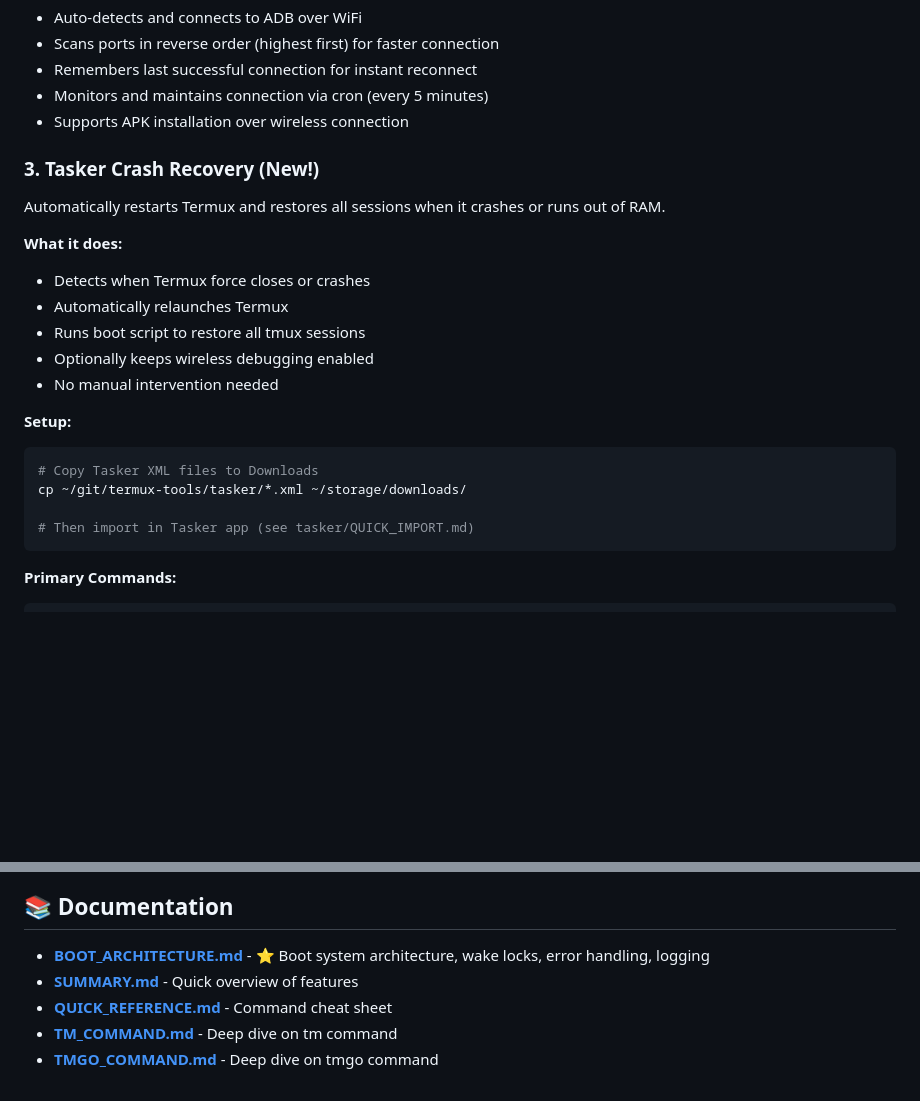
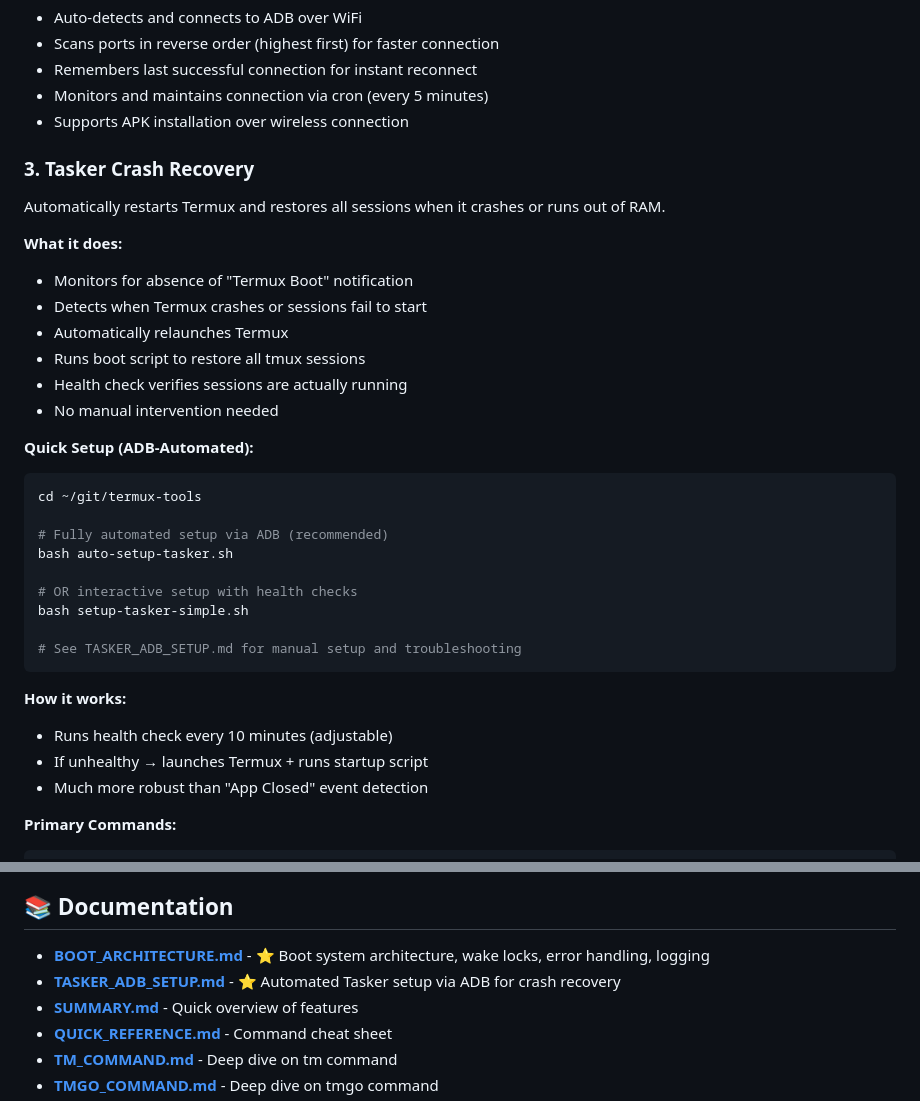
Before and after one commit to tribixbite/termux-tools, a Markdown page: README.md, 2 parts joined by grey strips. Rendered like a GitHub page; blank space fills up the shorter version.

Commit message:
docs: update README with ADB Tasker automation
- Update Tasker section with new ADB-automated setup
- Remove old manual XML import instructions
- Add notification-based monitoring explanation
- Reference TASKER_ADB_SETUP.md guide
- Highlight health check approach (more robust)

🤖 Generated with [Claude Code](https://claude.com/claude-code)

Co-Authored-By: Claude <noreply@anthropic.com>

````diff
--- a/README.md
+++ b/README.md
@@ -26,24 +26,35 @@ Keeps ADB wireless debugging connected automatically for seamless Android develo
 - Monitors and maintains connection via cron (every 5 minutes)
 - Supports APK installation over wireless connection
 
-### 3. Tasker Crash Recovery (New!)
+### 3. Tasker Crash Recovery
 
 Automatically restarts Termux and restores all sessions when it crashes or runs out of RAM.
 
 **What it does:**
-- Detects when Termux force closes or crashes
+- Monitors for absence of "Termux Boot" notification
+- Detects when Termux crashes or sessions fail to start
 - Automatically relaunches Termux
 - Runs boot script to restore all tmux sessions
-- Optionally keeps wireless debugging enabled
+- Health check verifies sessions are actually running
 - No manual intervention needed
 
-**Setup:**
+**Quick Setup (ADB-Automated):**
 ```bash
-# Copy Tasker XML files to Downloads
-cp ~/git/termux-tools/tasker/*.xml ~/storage/downloads/
+cd ~/git/termux-tools
 
-# Then import in Tasker app (see tasker/QUICK_IMPORT.md)
+# Fully automated setup via ADB (recommended)
+bash auto-setup-tasker.sh
+
+# OR interactive setup with health checks
+bash setup-tasker-simple.sh
+
+# See TASKER_ADB_SETUP.md for manual setup and troubleshooting
 ```
+
+**How it works:**
+- Runs health check every 10 minutes (adjustable)
+- If unhealthy → launches Termux + runs startup script
+- Much more robust than "App Closed" event detection
 
 **Primary Commands:**
 ```bash
@@ -93,6 +104,7 @@ tm clev  # Attach to cleverkeys
 ## 📚 Documentation
 
 - **[BOOT_ARCHITECTURE.md](BOOT_ARCHITECTURE.md)** - ⭐ Boot system architecture, wake locks, error handling, logging
+- **[TASKER_ADB_SETUP.md](TASKER_ADB_SETUP.md)** - ⭐ Automated Tasker setup via ADB for crash recovery
 - **[SUMMARY.md](SUMMARY.md)** - Quick overview of features
 - **[QUICK_REFERENCE.md](QUICK_REFERENCE.md)** - Command cheat sheet
 - **[TM_COMMAND.md](TM_COMMAND.md)** - Deep dive on tm command
````
